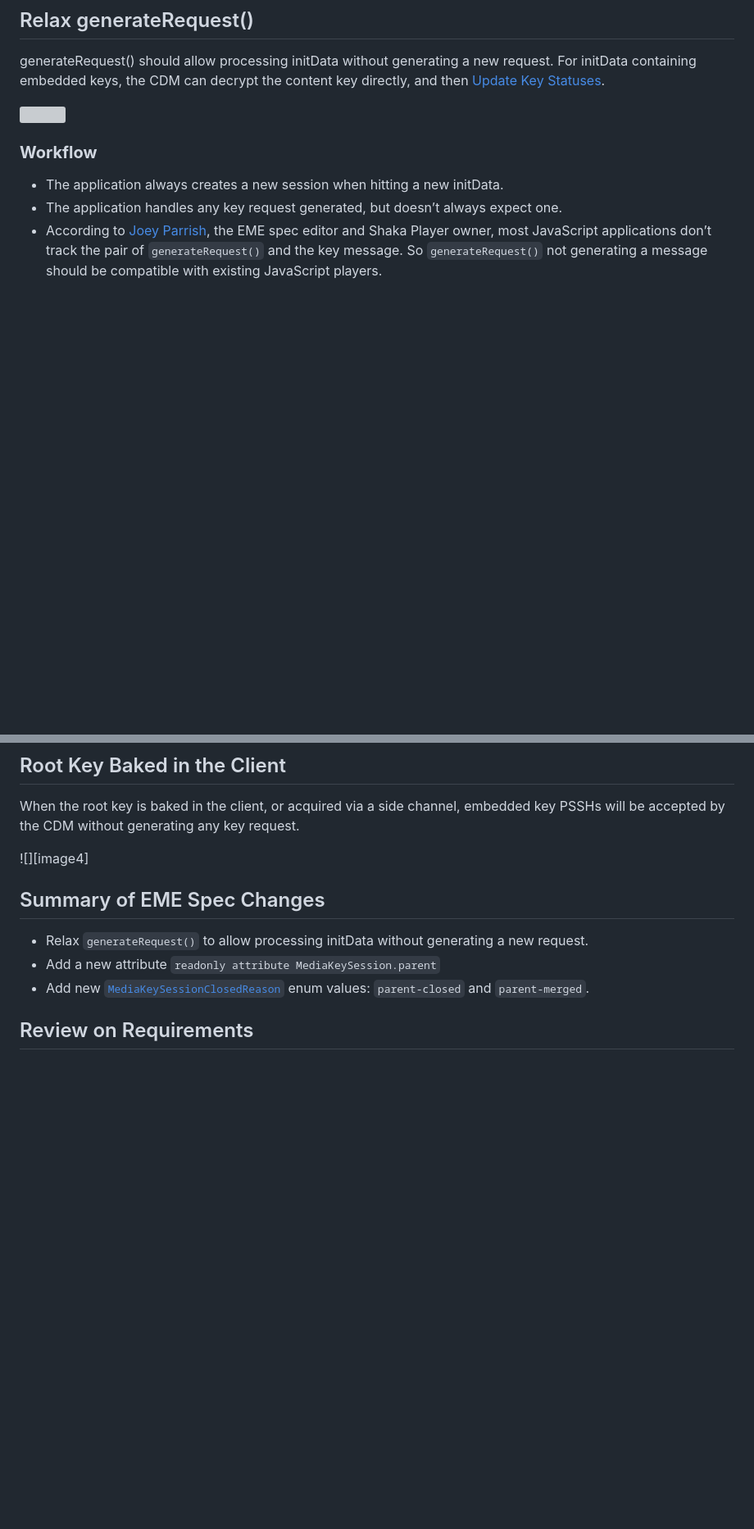
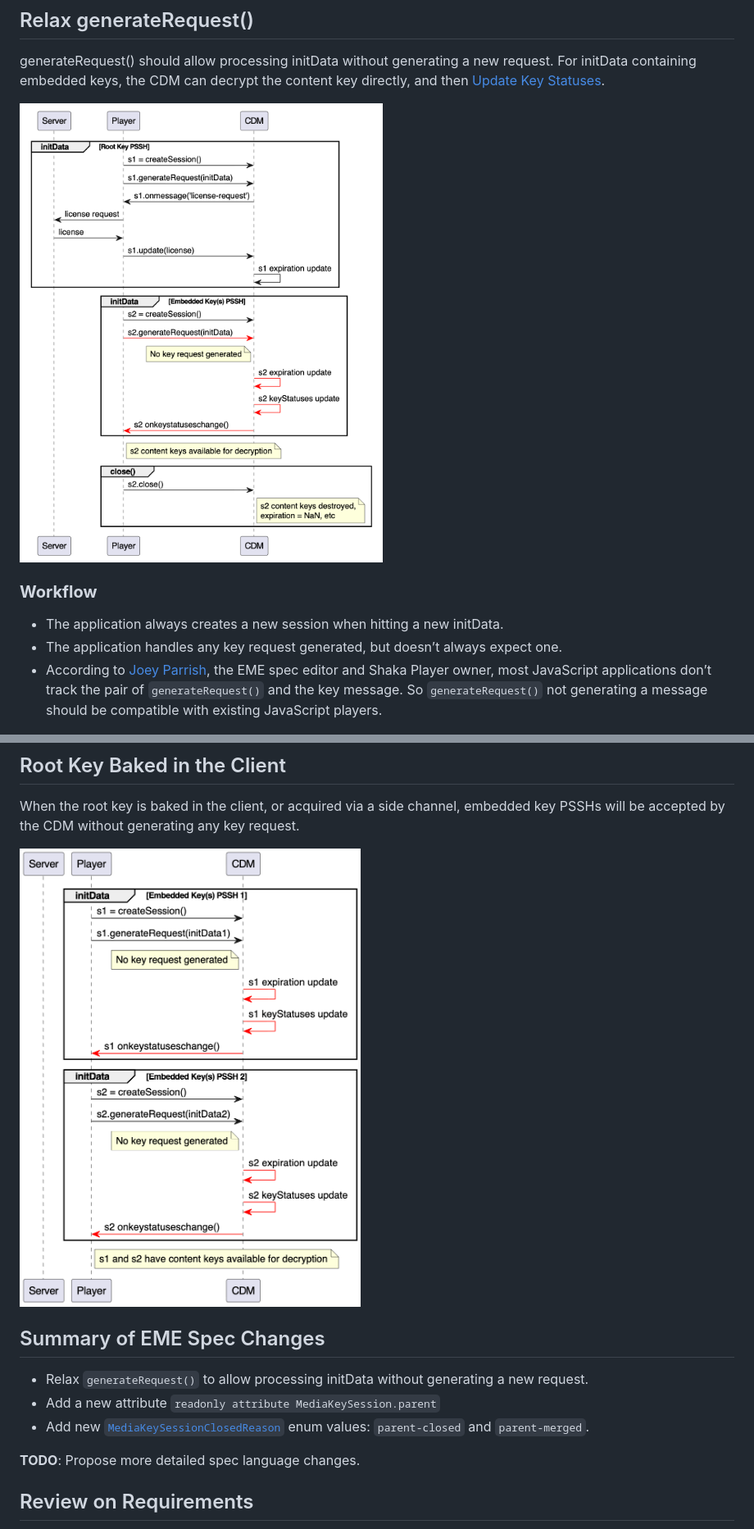
Before and after one commit to w3c/encrypted-media, a Markdown page: key-rotation.md, 2 parts joined by grey strips. Shown: that part at 82% size. GitHub-like rendering; blank space fills up the shorter version; grey boxes are pictures that could not be loaded.

```diff
--- a/key-rotation.md
+++ b/key-rotation.md
@@ -73,7 +73,7 @@ Nearly a decade ago, around 2015, the EME community actively debated supporting
 
 generateRequest() should allow processing initData without generating a new request. For initData containing embedded keys, the CDM can decrypt the content key directly, and then [Update Key Statuses](https://www.w3.org/TR/encrypted-media-2/#dfn-update-key-statuses).
 
-![]()
+<img src="key_rotation_1.png" width="500em">
 
 ### **Workflow**
 
@@ -110,13 +110,15 @@ There are CDM implementations which manage the root key and embedded keys in the
 
 When the root key is baked in the client, or acquired via a side channel, embedded key PSSHs will be accepted by the CDM without generating any key request.
 
-![][image4]
+<img src="key_rotation_4.png" width="400em">
 
 ## Summary of EME Spec Changes
 
 * Relax `generateRequest()` to allow processing initData without generating a new request.
 * Add a new attribute `readonly attribute MediaKeySession.parent`
 * Add new [`MediaKeySessionClosedReason`](https://www.w3.org/TR/encrypted-media-2/#dom-mediakeysessionclosedreason) enum values: `parent-closed` and `parent-merged`.
+
+**TODO**: Propose more detailed spec language changes.
 
 ## Review on Requirements
 
```
Also changed, not shown: other parts of key-rotation.md (+2 -2 lines).
